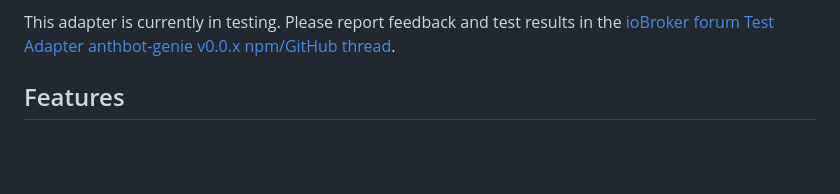
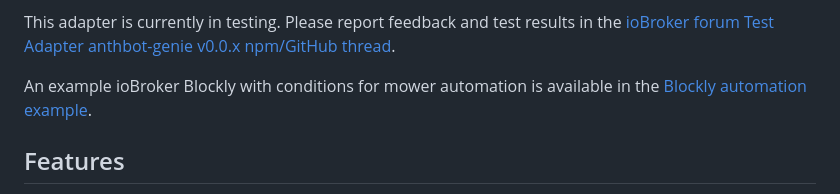
Before and after one commit to reloxx13/anthbot-iobroker, a Markdown page: README.md, the part around the change. Drawn GitHub-style; blank space fills up the shorter version.

Commit message:
Add Blockly automation example link

```diff
--- a/README.md
+++ b/README.md
@@ -18,6 +18,8 @@ Unofficial ioBroker adapter for [Anthbot Genie robotic lawn mowers](https://de.a
 The adapter connects to the Anthbot cloud account, discovers bound mowers, reads cloud and IoT shadow data, and exposes status, settings, mower commands, zone data, and raw diagnostic payloads in ioBroker.
 
 This adapter is currently in testing. Please report feedback and test results in the [ioBroker forum Test Adapter anthbot-genie v0.0.x npm/GitHub thread](https://forum.iobroker.net/topic/84392/test-adapter-anthbot-genie-v0.0.x-npm-github).
+
+An example ioBroker Blockly with conditions for mower automation is available in the [Blockly automation example](https://forum.iobroker.net/topic/84392/test-adapter-anthbot-genie-v0.0.x-npm-github/2?_=1777117406598).
 
 ## Features
 
```
